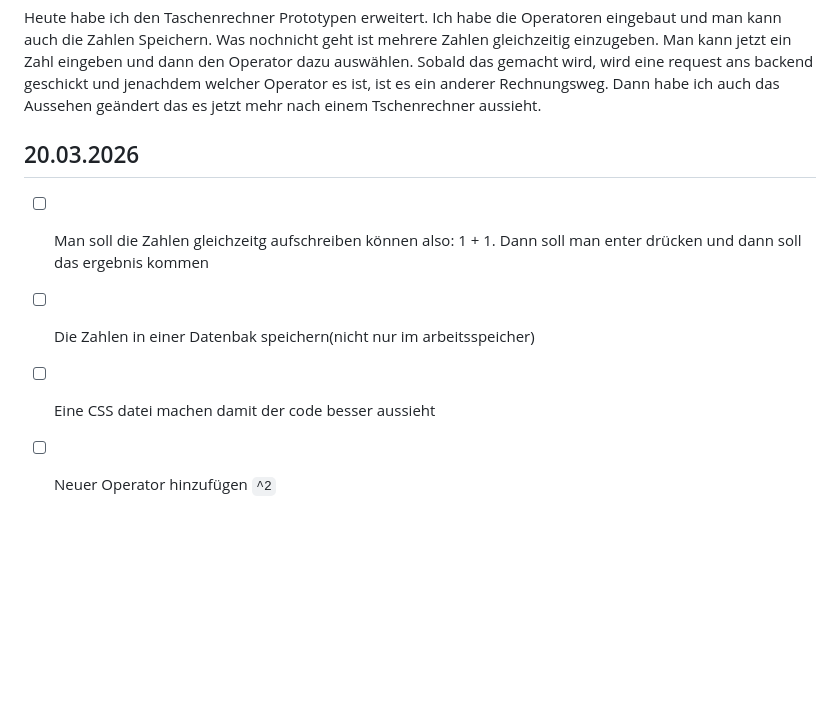
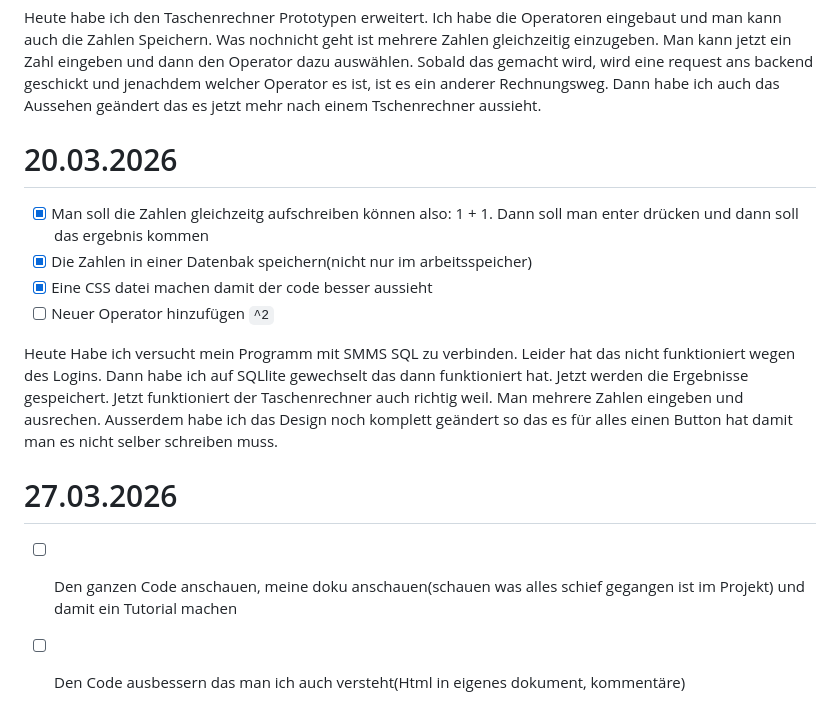
Before and after one commit to nzue-wow/Lernperiode_9, a Markdown page: README.md, the part around the change. Rendered like a GitHub page; blank space fills up the shorter version.

Commit message:
Revise README with completed tasks and updates
Updated the README to reflect completed tasks and changes made to the calculator prototype.

```diff
--- a/README.md
+++ b/README.md
@@ -53,8 +53,14 @@ Heute habe ich alle http methoden in meinem Code realisiert. Jetzt kann man mit
  Heute habe ich den Taschenrechner Prototypen erweitert. Ich habe die Operatoren eingebaut und man kann auch die Zahlen Speichern. Was nochnicht geht ist mehrere Zahlen gleichzeitig einzugeben. Man kann jetzt ein Zahl eingeben und dann den Operator dazu auswählen. Sobald das gemacht wird, wird eine request ans backend geschickt und jenachdem welcher Operator es ist, ist es ein anderer Rechnungsweg. Dann habe ich auch das Aussehen geändert das es jetzt mehr nach einem Tschenrechner aussieht.
 
 
-## 20.03.2026
-- [ ] Man soll die Zahlen gleichzeitg aufschreiben können also: 1 + 1. Dann soll man enter drücken und dann soll das ergebnis kommen
-- [ ] Die Zahlen in einer Datenbak speichern(nicht nur im arbeitsspeicher)
-- [ ] Eine CSS datei machen damit der code besser aussieht
+# 20.03.2026
+- [x] Man soll die Zahlen gleichzeitg aufschreiben können also: 1 + 1. Dann soll man enter drücken und dann soll das ergebnis kommen
+- [x] Die Zahlen in einer Datenbak speichern(nicht nur im arbeitsspeicher)
+- [x] Eine CSS datei machen damit der code besser aussieht
 - [ ] Neuer Operator hinzufügen `^2`
+
+Heute Habe ich versucht mein Programm mit SMMS SQL zu verbinden. Leider hat das nicht funktioniert wegen des Logins. Dann habe ich auf SQLlite gewechselt das dann funktioniert hat. Jetzt werden die Ergebnisse gespeichert. Jetzt funktioniert der Taschenrechner auch richtig weil. Man mehrere Zahlen eingeben und ausrechen. Ausserdem habe ich das Design noch komplett geändert so das es für alles einen Button hat damit man es nicht selber schreiben muss.
+
+# 27.03.2026
+- [ ] Den ganzen Code anschauen, meine doku anschauen(schauen was alles schief gegangen ist im Projekt) und damit ein Tutorial machen
+- [ ] Den Code ausbessern das man ich auch versteht(Html in eigenes dokument, kommentäre)
```
